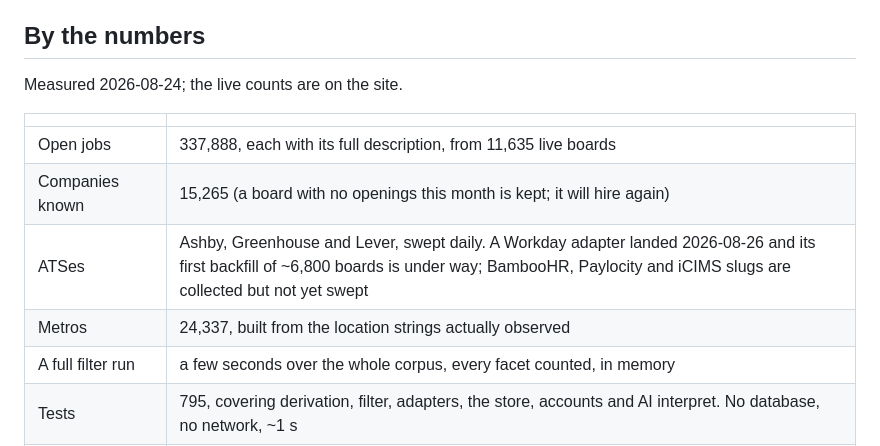
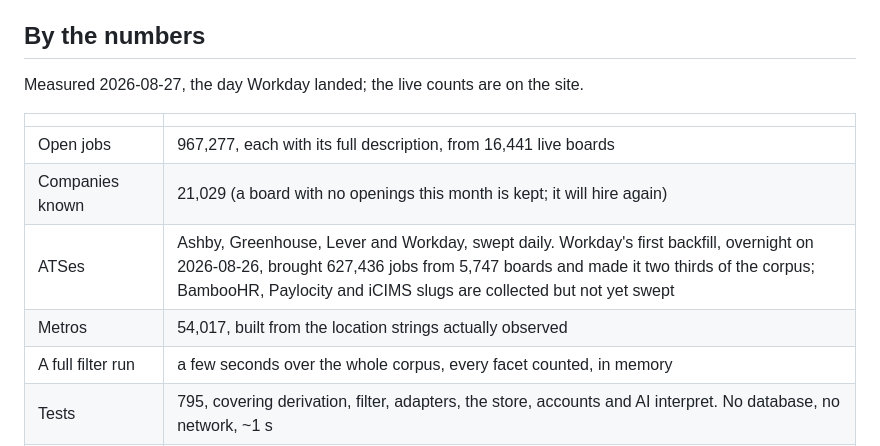
Before and after one commit to ElliotGbaum/upstreamit, a Markdown page: README.md, the part around the change. GitHub-like rendering.

Commit message:
Bring the README's counts up to date with Workday in the corpus
The Workday backfill finished overnight on 2026-08-26: 627,436 jobs
from 5,747 boards, which takes the corpus from 337,888 open jobs to
967,277 and roughly doubles the boards, companies and metros. The
"under way" note is replaced by the result.

```diff
--- a/README.md
+++ b/README.md
@@ -28,14 +28,14 @@ data, and deciding what to do when a posting says nothing about something you fi
 
 ## By the numbers
 
-Measured 2026-08-24; the live counts are on the site.
+Measured 2026-08-27, the day Workday landed; the live counts are on the site.
 
 | | |
 | --- | --- |
-| Open jobs | 337,888, each with its full description, from 11,635 live boards |
-| Companies known | 15,265 (a board with no openings this month is kept; it will hire again) |
-| ATSes | Ashby, Greenhouse and Lever, swept daily. A Workday adapter landed 2026-08-26 and its first backfill of ~6,800 boards is under way; BambooHR, Paylocity and iCIMS slugs are collected but not yet swept |
-| Metros | 24,337, built from the location strings actually observed |
+| Open jobs | 967,277, each with its full description, from 16,441 live boards |
+| Companies known | 21,029 (a board with no openings this month is kept; it will hire again) |
+| ATSes | Ashby, Greenhouse, Lever and Workday, swept daily. Workday's first backfill, overnight on 2026-08-26, brought 627,436 jobs from 5,747 boards and made it two thirds of the corpus; BambooHR, Paylocity and iCIMS slugs are collected but not yet swept |
+| Metros | 54,017, built from the location strings actually observed |
 | A full filter run | a few seconds over the whole corpus, every facet counted, in memory |
 | Tests | 795, covering derivation, filter, adapters, the store, accounts and AI interpret. No database, no network, ~1 s |
 | Dependencies | one (`@anthropic-ai/sdk`, for the optional "describe your search"). Everything else is Node built-ins, including SQLite |
```
